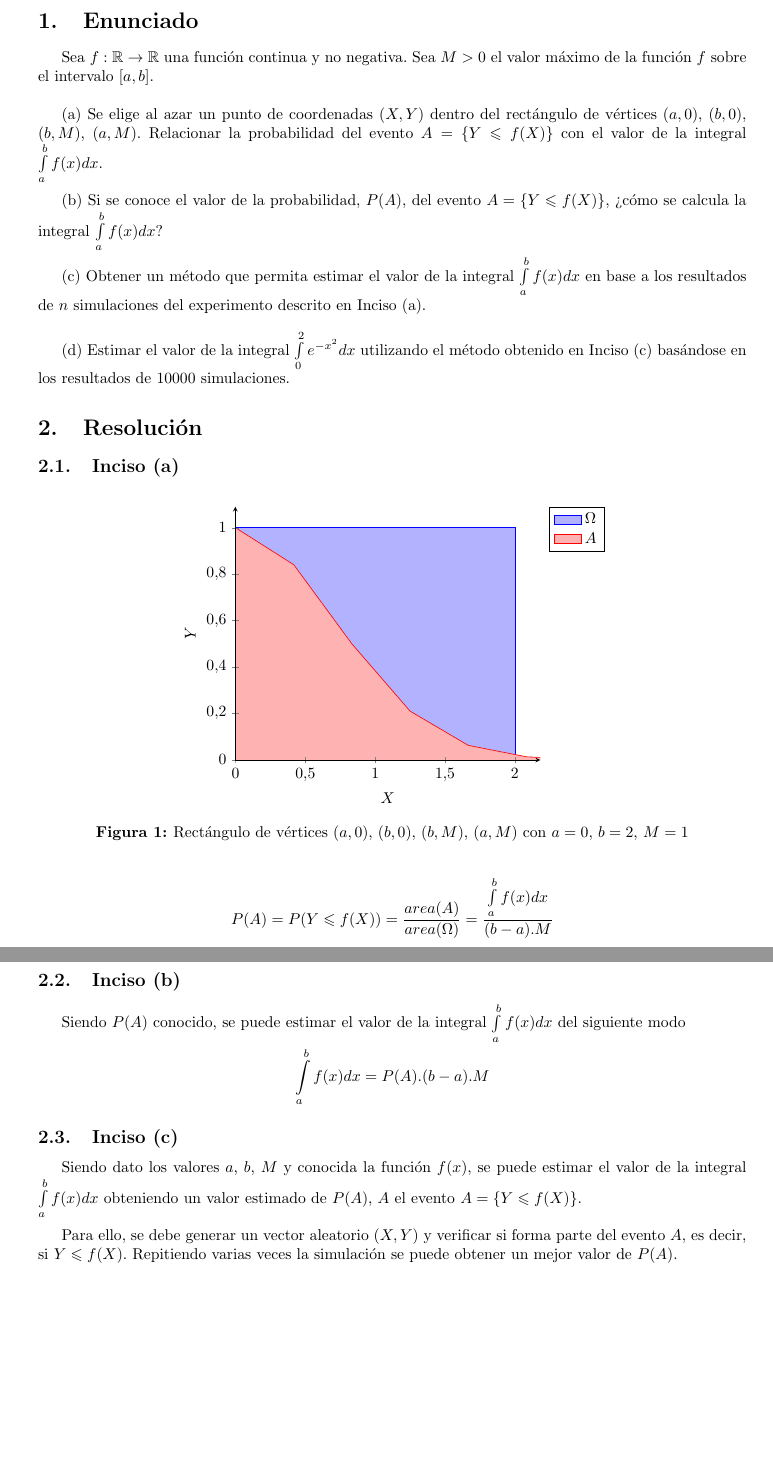
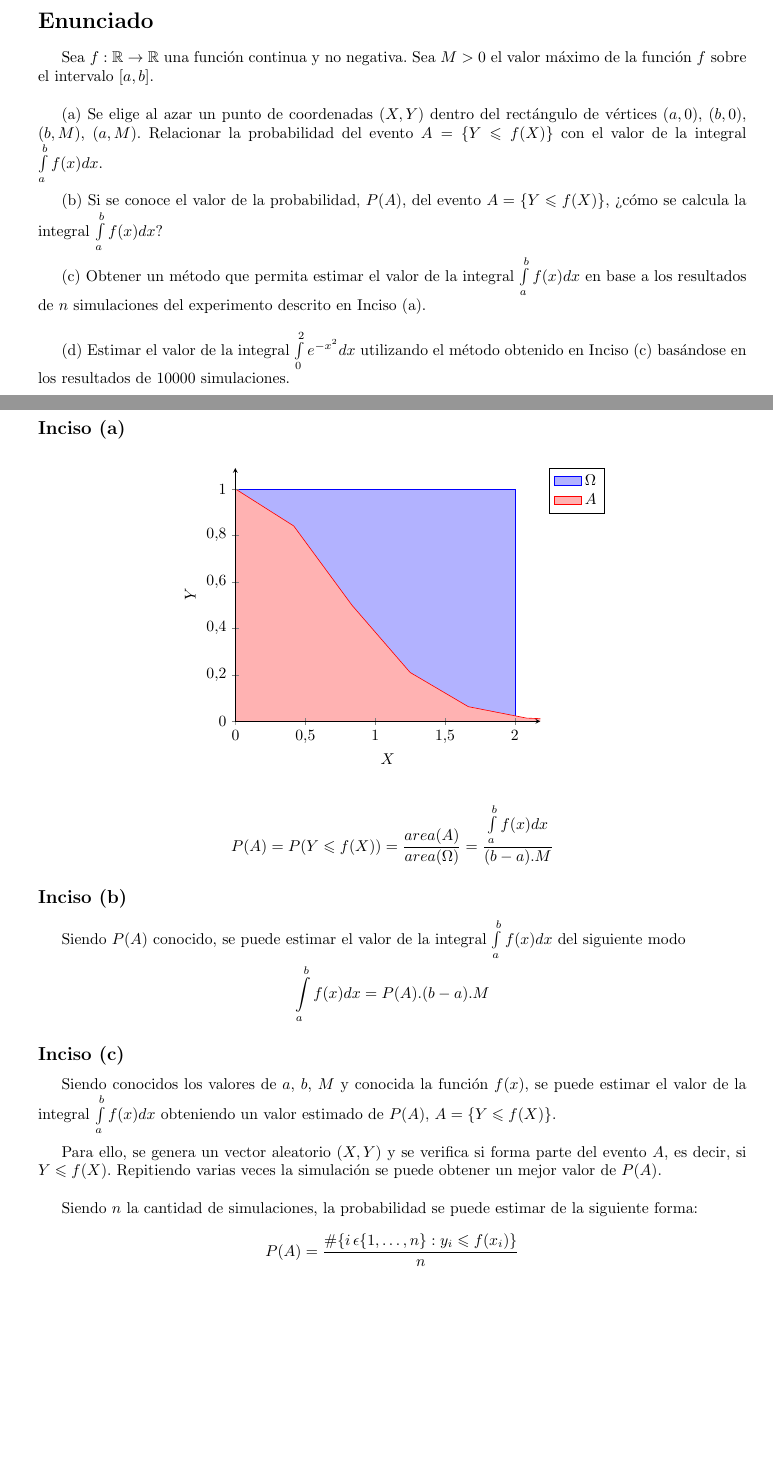
Before and after one commit to edittler/metodo-monte-carlo, a LaTeX document (doc/informe.tex): two parts of pages 2 and 3 of 3 before the commit and two parts of pages 2 and 3 of 4 after it, joined at a grey line, cut so that both start at the same text, the shorter picture padded with empty space. Compiled offline with pdfLaTeX.

Commit message:
Corrijo error de comparacion en el algoritmo. Mejoro un toque más el informe.

```diff
--- a/doc/informe.tex
+++ b/doc/informe.tex
@@ -57,7 +57,7 @@
 
 \newpage
 
-\section{Enunciado}
+\section*{Enunciado}
 Sea $f: \mathbb{R} \to \mathbb{R}$ una función continua y no negativa.
 Sea $M > 0$ el valor máximo de la función $f$ sobre el intervalo $[a, b]$. \\
 
@@ -78,8 +78,9 @@ experimento descrito en Inciso (a). \\
 el método obtenido en Inciso (c) basándose en los resultados de 10000
 simulaciones.
 
-\section{Resolución}
-\subsection{Inciso (a)}
+\newpage
+\section*{Resolución}
+\subsection*{Inciso (a)}
 \begin{figure}[h]
   \centering
   \begin{tikzpicture}
@@ -102,7 +103,7 @@ simulaciones.
       \legend{$\Omega$,$A$}
     \end{axis}
   \end{tikzpicture}
-  \caption{Rectángulo de vértices $(a, 0)$, $(b, 0)$, $(b, M)$, $(a, M)$ con $a=0$, $b=2$, $M=1$}
+  %\caption{Rectángulo de vértices $(a, 0)$, $(b, 0)$, $(b, M)$, $(a, M)$ con $a=0$, $b=2$, $M=1$}
 \end{figure}
 
 \[
@@ -120,16 +120,26 @@ $\int\limits_a^b f(x) dx$ del siguiente modo
   \int\limits_a^b f(x) dx = P(A).(b-a) . M
 \]
 
-\subsection{Inciso (c)}
-Siendo dato los valores $a$, $b$, $M$ y conocida la función $f(x)$, se puede
-estimar el valor de la integral $\int\limits_a^b f(x) dx$ obteniendo un valor
-estimado de $P(A)$, $A$ el evento $A = \{ Y \leqslant f(X) \}$. \\
+\subsection*{Inciso (c)}
+Siendo conocidos los valores de $a$, $b$, $M$ y conocida la función $f(x)$,
+se puede estimar el valor de la integral $\int\limits_a^b f(x) dx$ obteniendo
+un valor estimado de $P(A)$, $A = \{ Y \leqslant f(X) \}$. \\
 
-Para ello, se debe generar un vector aleatorio $(X,Y)$ y verificar si forma
+Para ello, se genera un vector aleatorio $(X,Y)$ y se verifica si forma
 parte del evento $A$, es decir, si $Y \leqslant f(X)$. Repitiendo varias veces
-la simulación se puede obtener un mejor valor de $P(A)$.
+la simulación se puede obtener un mejor valor de $P(A)$. \\
 
-\subsection{Inciso (d)}
+Siendo $n$ la cantidad de simulaciones, la probabilidad se puede estimar de la
+siguiente forma:
+
+\[
+  P(A) = \frac{ \#\{
+      i \, \epsilon \{ 1, \dots, n \} : y_i \leqslant f(x_i) \}
+    }{ n }
+\]
+
+\newpage
+\subsection*{Inciso (d)}
 Se desea el valor de $\int\limits_0^2 e^{-x^2} dx$ utilizando el método,
 basándose en resultados de 10000 simulaciones.
 De la integral se pueden extraer los siguientes datos:
```
Also changed, not shown: doc/informe.pdf, doc/informe.tex (3 more changed lines), 1 other file.
